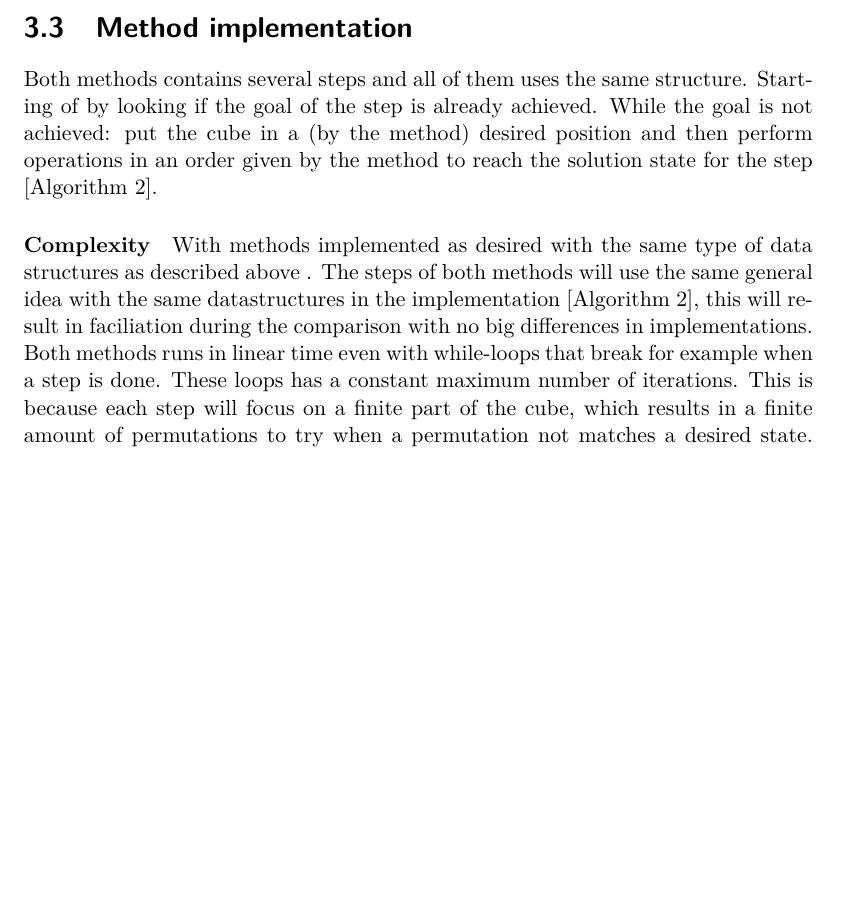
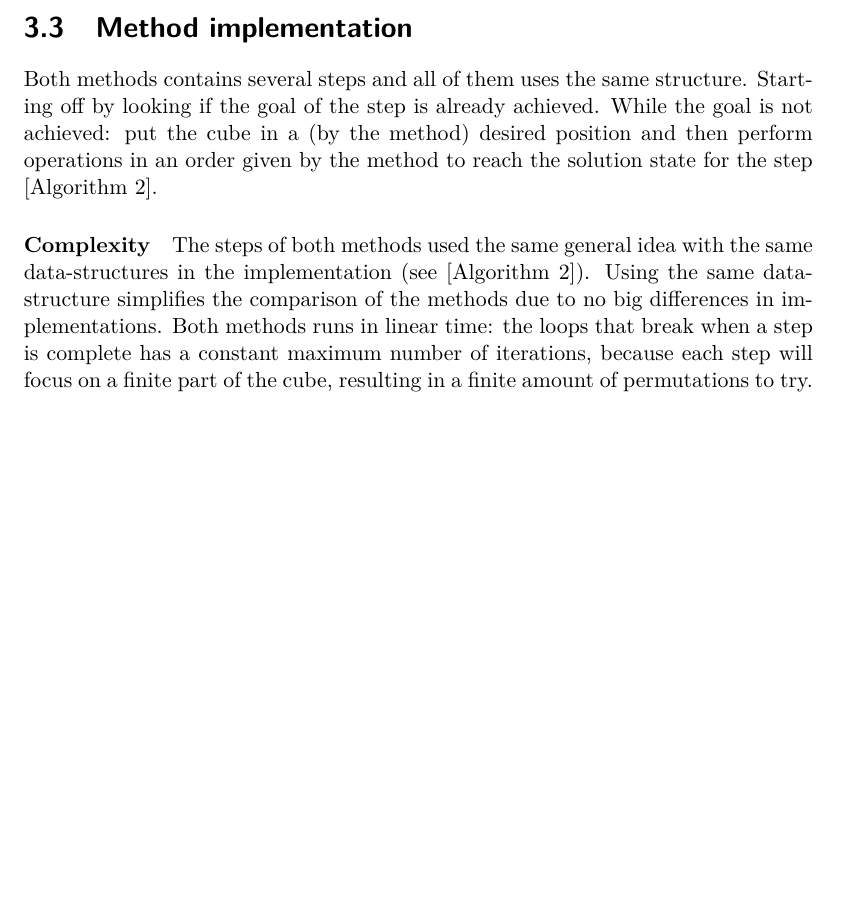
Before and after one commit to anil9/Rubiks, a LaTeX thesis (LaTeX/rubiks.tex): part of page 21 of 35, cut so that both start at the same text, the shorter picture padded with empty space. Compiled offline with pdfLaTeX.

Commit message:
dammsugare

```diff
--- a/LaTeX/rubiks.tex
+++ b/LaTeX/rubiks.tex
@@ -301,9 +301,9 @@ The idea of the scrambler is to always start with a solved cube. The scramble is
 	\end{algorithm}
 
 \section{Method implementation}
-	Both methods contains several steps and all of them uses the same structure. Starting of by looking if the goal of the step is already achieved. While the goal is not achieved: put the cube in a (by the method) desired position and then perform operations in an order given by the method to reach the solution state for the step [Algorithm 2].
+	Both methods contains several steps and all of them uses the same structure. Starting off by looking if the goal of the step is already achieved. While the goal is not achieved: put the cube in a (by the method) desired position and then perform operations in an order given by the method to reach the solution state for the step [Algorithm 2].
 	\raggedbottom
-	\paragraph{Complexity} With methods implemented as desired with the same type of data structures as described above . The steps of both methods will use the same general idea with the same datastructures in the implementation [Algorithm 2], this will result in faciliation during the comparison with no big differences in implementations. Both methods runs in linear time even with while-loops that break for example when a step is done. These loops has a constant maximum number of iterations. This is because each step will focus on a finite part of the cube, which results in a finite amount of permutations to try when a permutation not matches a desired state.
+	\paragraph{Complexity} The steps of both methods used the same general idea with the same data-structures in the implementation (see [Algorithm 2]). Using the same data-structure simplifies the comparison of the methods due to no big differences in implementations. Both methods runs in linear time: the loops that break when a step is complete has a constant maximum number of iterations, because each step will focus on a finite part of the cube, resulting in a finite amount of permutations to try.
 	\RestyleAlgo{boxed}
 	\begin{algorithm}[H]
 	\caption{The general idea of method steps}
```
Also changed, not shown: LaTeX/rubiks.pdf, 1 other file.
